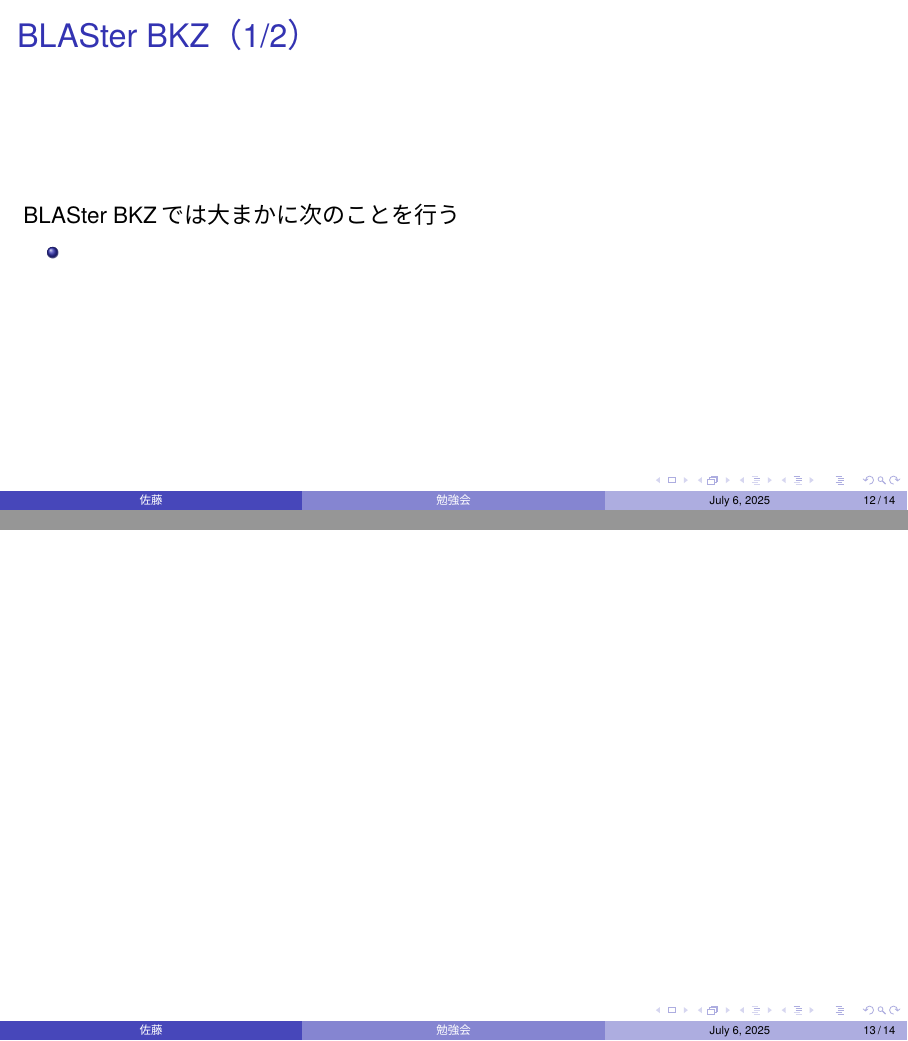
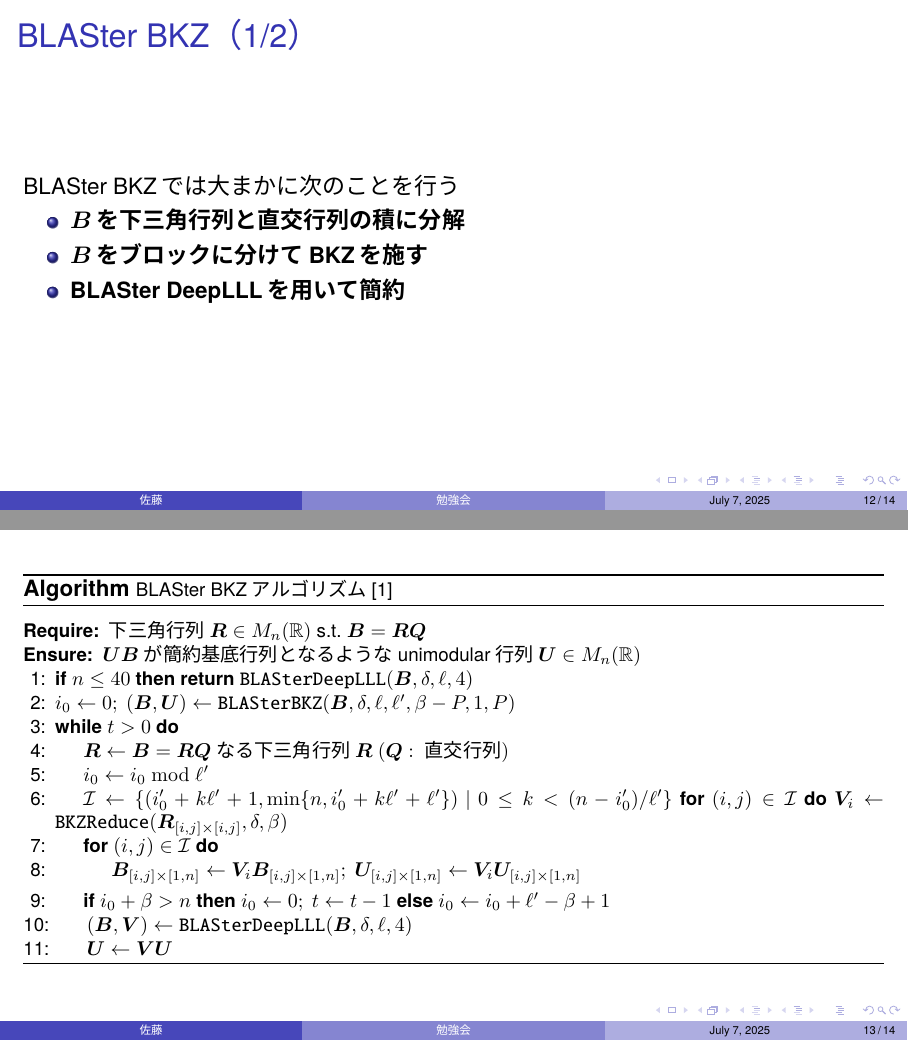
Before and after one commit to satoshin-des/LatticeReduceSeminorTeX, LaTeX slides (Main2.tex): pages 12 and 13 of 14, joined at a grey line. The pictures show the PDF file Main2.pdf that the author committed with the source.

Commit message:
BKASterBKZについて加筆

```diff
--- a/Main2.tex
+++ b/Main2.tex
@@ -289,15 +289,38 @@
 
     BLASter BKZでは大まかに次のことを行う
     \begin{itemize}
-        \item
+        \item \textbf{$\bm{B}$を下三角行列と直交行列の積に分解}
+        \item \textbf{$\bm{B}$をブロックに分けてBKZを施す}
+        \item \textbf{BLASter DeepLLLを用いて簡約}
     \end{itemize}
 \end{frame}
 
 \begin{frame}
     %\frametitle{}
 
-
-
+\begin{algorithm}[H]
+    \footnotesize
+    \begin{algorithmic}[1]
+        \caption{\footnotesize BLASter BKZアルゴリズム\cite{DPS25}}
+        \label{alg_blaster_bkz}
+        \Require{下三角行列$\bm{R}\in M_{n}(\mathbb{R})$~s.t.~$\bm{B}=\bm{RQ}$}
+        \Ensure{$\bm{UB}$が簡約基底行列となるようなunimodular行列$\bm{U}\in M_{n}(\mathbb{R})$}
+        \State \textbf{if}~$n\le 40$~\textbf{then}~\textbf{return}~$\texttt{BLASterDeepLLL}(\bm{B}, \delta, \ell, 4)$
+        \State $i_0\gets 0;~(\bm{B}, \bm{U})\gets \texttt{BLASterBKZ}(\bm{B}, \delta, \ell, \ell', \beta-P,1, P)$
+        \While{$t>0$}
+            \State $\bm{R}\gets \bm{B}=\bm{RQ}$なる下三角行列$\bm{R}~(\bm{Q}:~\text{直交行列})$
+            \State $i_0\gets i_0\bmod{\ell'}$
+            \State $\mathcal{I}\gets \{(i_0'+k\ell'+1, \min\{n, i_0'+k\ell'+\ell'\})~|~0\le k<(n-i_0')/\ell'\}$
+            \textbf{for}~$(i, j)\in\mathcal{I}$~\textbf{do}~$\bm{V}_i\gets \texttt{BKZReduce}(\bm{R}_{[i, j]\times [i, j]}, \delta, \beta)$
+            \For{$(i, j)\in\mathcal{I}$}
+                \State $\bm{B}_{[i, j]\times [1, n]}\gets \bm{V}_i\bm{B}_{[i, j]\times [1, n]};~\bm{U}_{[i, j]\times [1, n]}\gets \bm{V}_i\bm{U}_{[i, j]\times [1, n]}$
+            \EndFor
+            \State \textbf{if}~$i_0+\beta>n$~\textbf{then}~$i_0\gets 0;~t\gets t-1$~\textbf{else}~$i_0\gets i_0+\ell'-\beta+1$
+            \State $(\bm{B}, \bm{V})\gets \texttt{BLASterDeepLLL}(\bm{B}, \delta, \ell, 4)$
+            \State $\bm{U}\gets\bm{VU}$
+        \EndWhile
+    \end{algorithmic}
+\end{algorithm}
 \end{frame}
 
 \begin{frame}[allowframebreaks]{参考文献}
```
Also changed, not shown: Main2.pdf.
